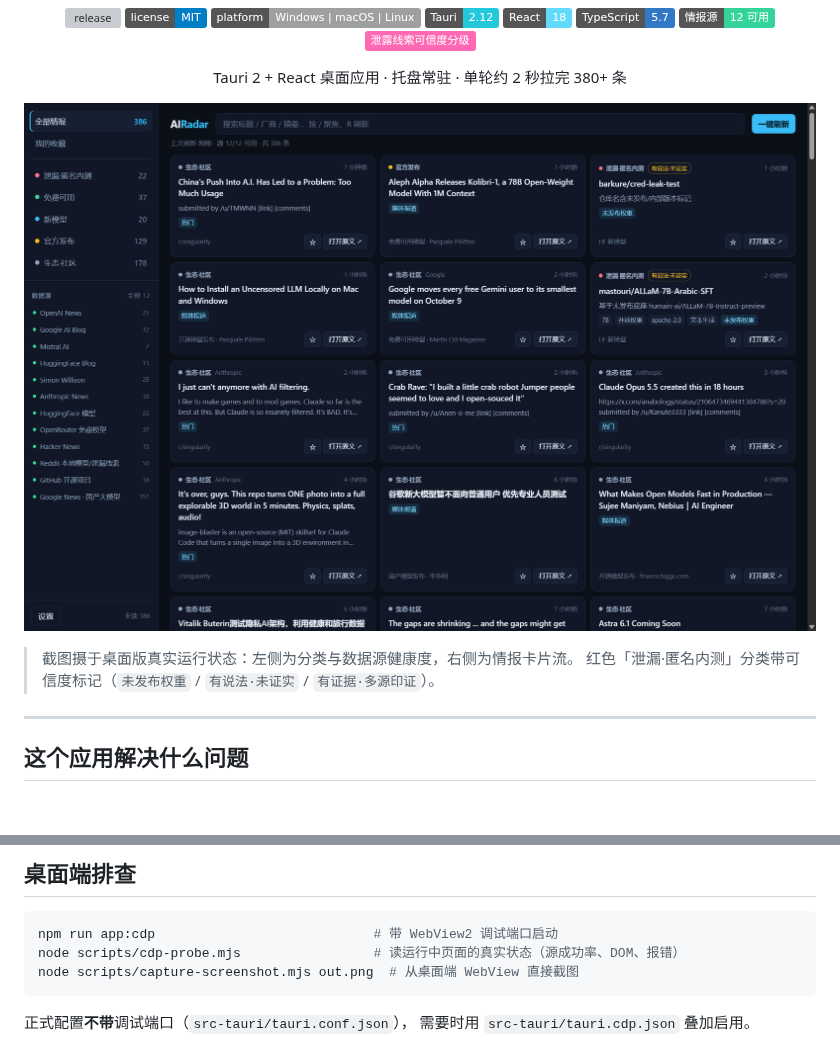
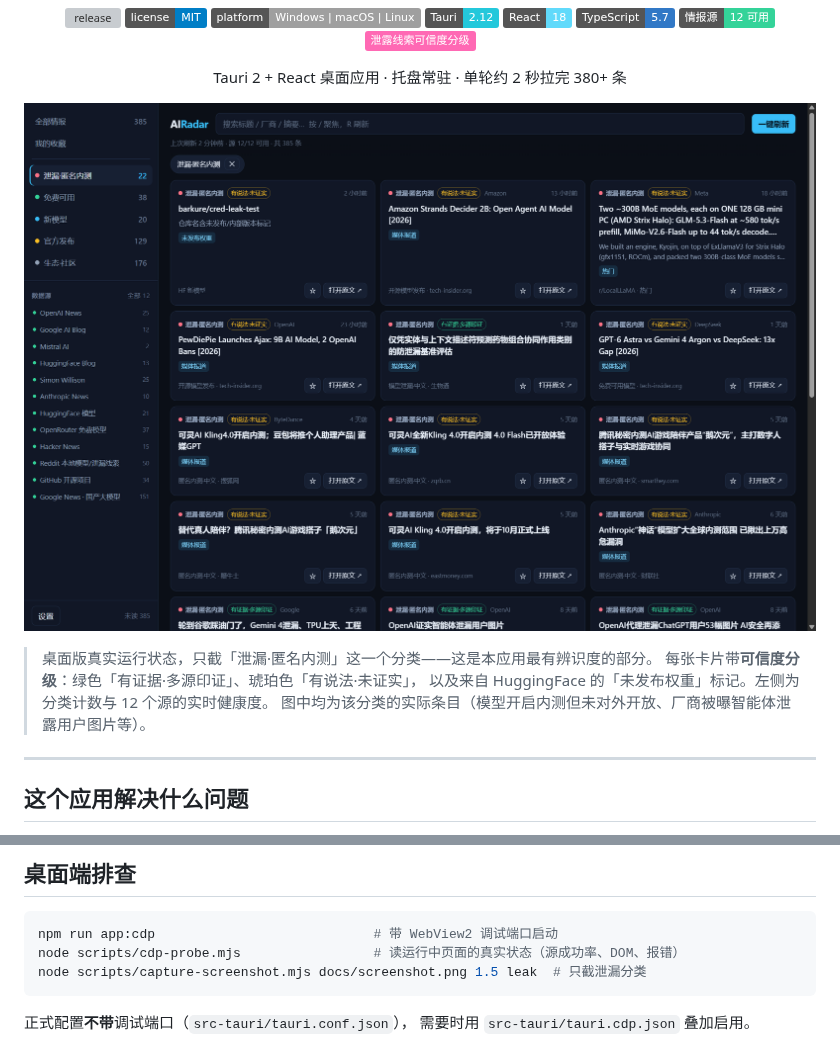
Before and after one commit to yubin1-0-4-6/AI-Radar, a Markdown page: README.md, 2 parts joined by grey strips. GitHub-like rendering; pictures changed too: docs/screenshot.png; badges without logos; blank space fills up the shorter version; grey boxes are pictures that could not be loaded.

````diff
--- a/README.md
+++ b/README.md
@@ -21,6 +21,8 @@ Tauri 2 + React 桌面应用 · 托盘常驻 · 单轮约 2 秒拉完 380+ 条
 
-> 截图摄于桌面版真实运行状态：左侧为分类与数据源健康度，右侧为情报卡片流。
-> 红色「泄漏·匿名内测」分类带可信度标记（`未发布权重` / `有说法·未证实` / `有证据·多源印证`）。
+> 桌面版真实运行状态，只截「泄漏·匿名内测」这一个分类——这是本应用最有辨识度的部分。
+> 每张卡片带**可信度分级**：绿色「有证据·多源印证」、琥珀色「有说法·未证实」，
+> 以及来自 HuggingFace 的「未发布权重」标记。左侧为分类计数与 12 个源的实时健康度。
+> 图中均为该分类的实际条目（模型开启内测但未对外开放、厂商被曝智能体泄露用户图片等）。
 
 ---
 
@@ -124,7 +126,7 @@ winget install --id Rustlang.Rustup -e --source winget
 ```bash
 npm run app:cdp                            # 带 WebView2 调试端口启动
 node scripts/cdp-probe.mjs                 # 读运行中页面的真实状态（源成功率、DOM、报错）
-node scripts/capture-screenshot.mjs out.png  # 从桌面端 WebView 直接截图
+node scripts/capture-screenshot.mjs docs/screenshot.png 1.5 leak  # 只截泄漏分类
 ```
 
 正式配置**不带**调试端口（`src-tauri/tauri.conf.json`），
````
Also changed, not shown: other parts of README.md (+1 -1 lines), 1 other file.
